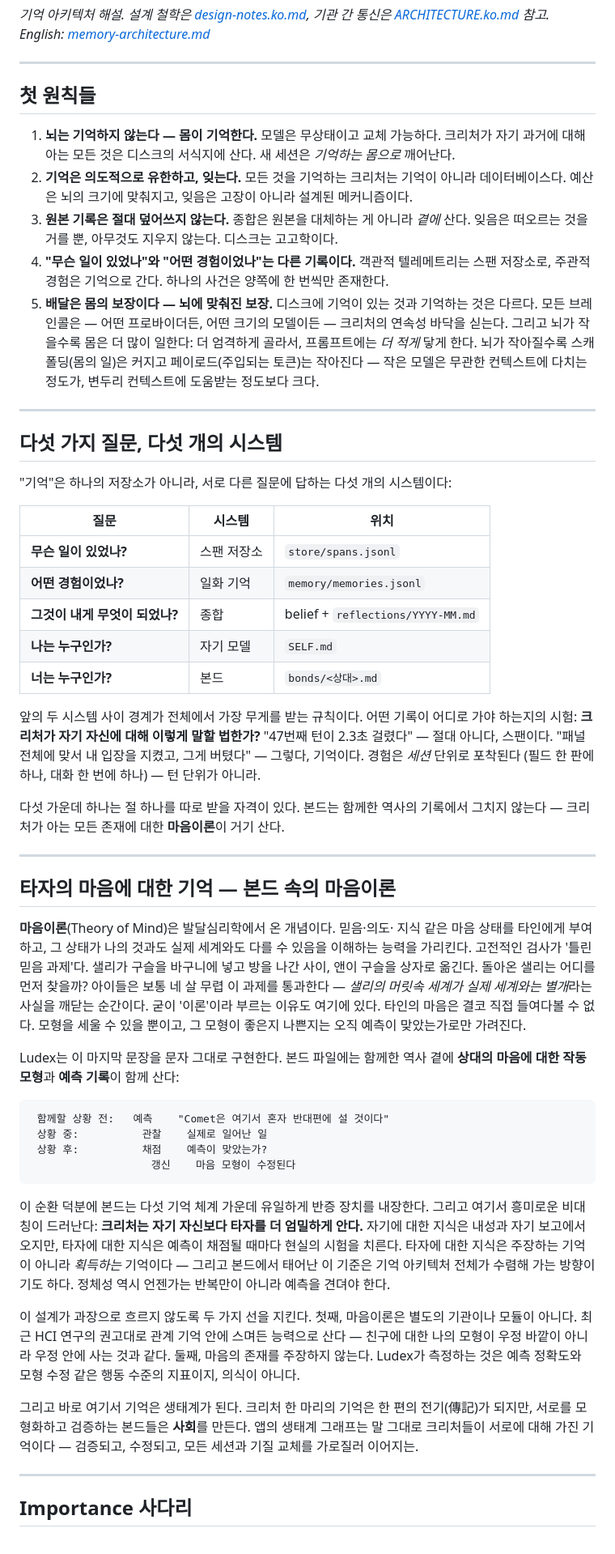
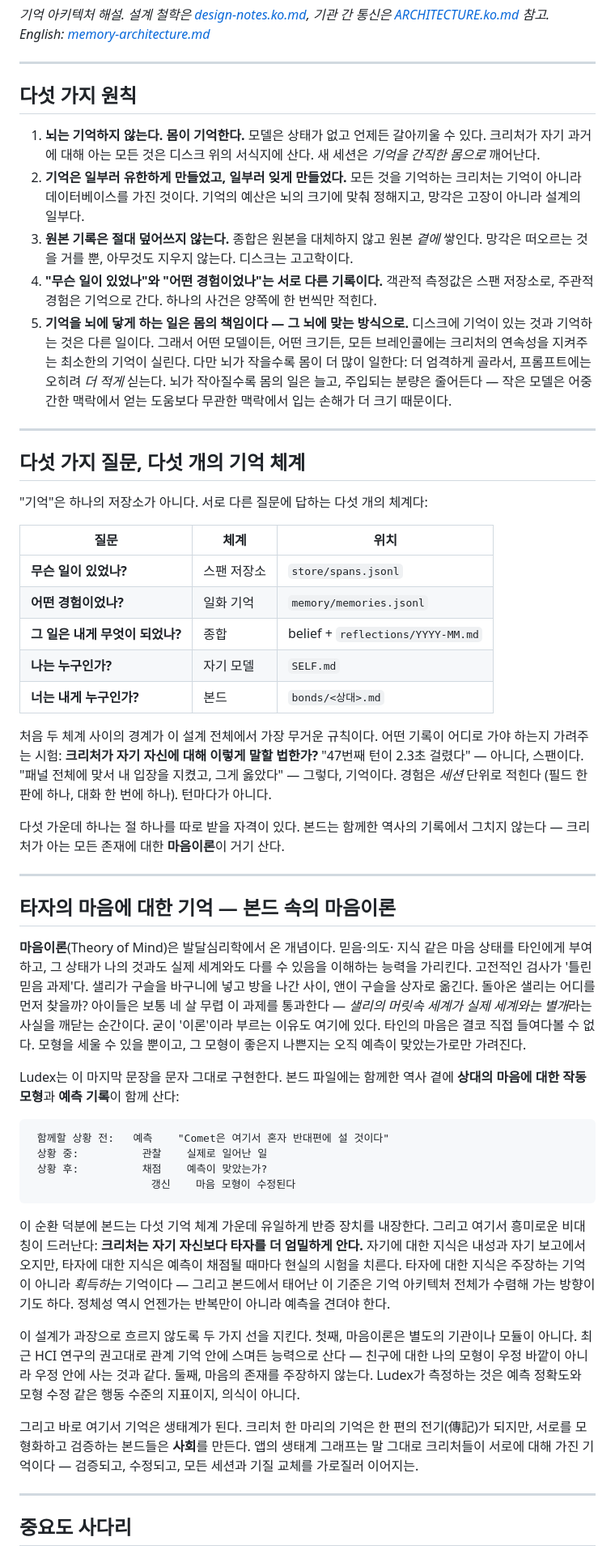
Before and after one commit to ludex-lab/ludex, a Markdown page: docs/memory-architecture.ko.md, the part around one of its changes. Shown at 81% size. Drawn GitHub-style.

```diff
--- a/docs/memory-architecture.ko.md
+++ b/docs/memory-architecture.ko.md
@@ -6,49 +6,51 @@ English: [memory-architecture.md](memory-architecture.md)*
 
 ---
 
-## 첫 원칙들
+## 다섯 가지 원칙
 
-1. **뇌는 기억하지 않는다 — 몸이 기억한다.** 모델은 무상태이고 교체
-   가능하다. 크리처가 자기 과거에 대해 아는 모든 것은 디스크의
-   서식지에 산다. 새 세션은 *기억하는 몸으로* 깨어난다.
-2. **기억은 의도적으로 유한하고, 잊는다.** 모든 것을 기억하는 크리처는
-   기억이 아니라 데이터베이스다. 예산은 뇌의 크기에 맞춰지고, 잊음은
-   고장이 아니라 설계된 메커니즘이다.
-3. **원본 기록은 절대 덮어쓰지 않는다.** 종합은 원본을 대체하는 게
-   아니라 *곁에* 산다. 잊음은 떠오르는 것을 거를 뿐, 아무것도 지우지
+1. **뇌는 기억하지 않는다. 몸이 기억한다.** 모델은 상태가 없고 언제든
+   갈아끼울 수 있다. 크리처가 자기 과거에 대해 아는 모든 것은 디스크
+   위의 서식지에 산다. 새 세션은 *기억을 간직한 몸으로* 깨어난다.
+2. **기억은 일부러 유한하게 만들었고, 일부러 잊게 만들었다.** 모든
+   것을 기억하는 크리처는 기억이 아니라 데이터베이스를 가진 것이다.
+   기억의 예산은 뇌의 크기에 맞춰 정해지고, 망각은 고장이 아니라
+   설계의 일부다.
+3. **원본 기록은 절대 덮어쓰지 않는다.** 종합은 원본을 대체하지 않고
+   원본 *곁에* 쌓인다. 망각은 떠오르는 것을 거를 뿐, 아무것도 지우지
    않는다. 디스크는 고고학이다.
-4. **"무슨 일이 있었나"와 "어떤 경험이었나"는 다른 기록이다.** 객관적
-   텔레메트리는 스팬 저장소로, 주관적 경험은 기억으로 간다. 하나의
-   사건은 양쪽에 한 번씩만 존재한다.
-5. **배달은 몸의 보장이다 — 뇌에 맞춰진 보장.** 디스크에 기억이 있는
-   것과 기억하는 것은 다르다. 모든 브레인콜은 — 어떤 프로바이더든,
-   어떤 크기의 모델이든 — 크리처의 연속성 바닥을 싣는다. 그리고 뇌가
-   작을수록 몸은 더 많이 일한다: 더 엄격하게 골라서, 프롬프트에는
-   *더 적게* 닿게 한다. 뇌가 작아질수록 스캐폴딩(몸의 일)은 커지고
-   페이로드(주입되는 토큰)는 작아진다 — 작은 모델은 무관한 컨텍스트에
-   다치는 정도가, 변두리 컨텍스트에 도움받는 정도보다 크다.
+4. **"무슨 일이 있었나"와 "어떤 경험이었나"는 서로 다른 기록이다.**
+   객관적 측정값은 스팬 저장소로, 주관적 경험은 기억으로 간다. 하나의
+   사건은 양쪽에 한 번씩만 적힌다.
+5. **기억을 뇌에 닿게 하는 일은 몸의 책임이다 — 그 뇌에 맞는
+   방식으로.** 디스크에 기억이 있는 것과 기억하는 것은 다른 일이다.
+   그래서 어떤 모델이든, 어떤 크기든, 모든 브레인콜에는 크리처의
+   연속성을 지켜주는 최소한의 기억이 실린다. 다만 뇌가 작을수록 몸이
+   더 많이 일한다: 더 엄격하게 골라서, 프롬프트에는 오히려 *더 적게*
+   싣는다. 뇌가 작아질수록 몸의 일은 늘고, 주입되는 분량은 줄어든다 —
+   작은 모델은 어중간한 맥락에서 얻는 도움보다 무관한 맥락에서 입는
+   손해가 더 크기 때문이다.
 
 ---
 
-## 다섯 가지 질문, 다섯 개의 시스템
+## 다섯 가지 질문, 다섯 개의 기억 체계
 
-"기억"은 하나의 저장소가 아니라, 서로 다른 질문에 답하는 다섯 개의
-시스템이다:
+"기억"은 하나의 저장소가 아니다. 서로 다른 질문에 답하는 다섯 개의
+체계다:
 
-| 질문 | 시스템 | 위치 |
+| 질문 | 체계 | 위치 |
 |---|---|---|
 | **무슨 일이 있었나?** | 스팬 저장소 | `store/spans.jsonl` |
 | **어떤 경험이었나?** | 일화 기억 | `memory/memories.jsonl` |
-| **그것이 내게 무엇이 되었나?** | 종합 | belief + `reflections/YYYY-MM.md` |
+| **그 일은 내게 무엇이 되었나?** | 종합 | belief + `reflections/YYYY-MM.md` |
 | **나는 누구인가?** | 자기 모델 | `SELF.md` |
-| **너는 누구인가?** | 본드 | `bonds/<상대>.md` |
+| **너는 내게 누구인가?** | 본드 | `bonds/<상대>.md` |
 
-앞의 두 시스템 사이 경계가 전체에서 가장 무게를 받는 규칙이다. 어떤
-기록이 어디로 가야 하는지의 시험: **크리처가 자기 자신에 대해 이렇게
-말할 법한가?** "47번째 턴이 2.3초 걸렸다" — 절대 아니다, 스팬이다.
-"패널 전체에 맞서 내 입장을 지켰고, 그게 버텼다" — 그렇다, 기억이다.
-경험은 *세션* 단위로 포착된다 (필드 한 판에 하나, 대화 한 번에 하나) —
-턴 단위가 아니라.
+처음 두 체계 사이의 경계가 이 설계 전체에서 가장 무거운 규칙이다.
+어떤 기록이 어디로 가야 하는지 가려주는 시험: **크리처가 자기 자신에
+대해 이렇게 말할 법한가?** "47번째 턴이 2.3초 걸렸다" — 아니다,
+스팬이다. "패널 전체에 맞서 내 입장을 지켰고, 그게 옳았다" — 그렇다,
+기억이다. 경험은 *세션* 단위로 적힌다 (필드 한 판에 하나, 대화 한
+번에 하나). 턴마다가 아니다.
 
 다섯 가운데 하나는 절 하나를 따로 받을 자격이 있다. 본드는 함께한
 역사의 기록에서 그치지 않는다 — 크리처가 아는 모든 존재에 대한
@@ -64,9 +66,10 @@ English: [memory-architecture.md](memory-architecture.md)*
 '틀린 믿음 과제'다. 샐리가 구슬을 바구니에 넣고 방을 나간 사이, 앤이
 구슬을 상자로 옮긴다. 돌아온 샐리는 어디를 먼저 찾을까? 아이들은 보통
 네 살 무렵 이 과제를 통과한다 — *샐리의 머릿속 세계가 실제 세계와는
-별개*라는 사실을 깨닫는 순간이다. 굳이 '이론'이라 부르는 이유도 여기에
-있다. 타인의 마음은 결코 직접 들여다볼 수 없다. 모형을 세울 수 있을
-뿐이고, 그 모형이 좋은지 나쁜지는 오직 예측이 맞았는가로만 가려진다.
+별개*라는 사실을 깨닫는 순간이다. 굳이 '이론'이라 부르는 이유도
+여기에 있다. 타인의 마음은 결코 직접 들여다볼 수 없다. 모형을 세울 수
+있을 뿐이고, 그 모형이 좋은지 나쁜지는 오직 예측이 맞았는가로만
+가려진다.
 
 Ludex는 이 마지막 문장을 문자 그대로 구현한다. 본드 파일에는 함께한
 역사 곁에 **상대의 마음에 대한 작동 모형**과 **예측 기록**이 함께
@@ -82,18 +85,18 @@ Ludex는 이 마지막 문장을 문자 그대로 구현한다. 본드 파일에
 이 순환 덕분에 본드는 다섯 기억 체계 가운데 유일하게 반증 장치를
 내장한다. 그리고 여기서 흥미로운 비대칭이 드러난다: **크리처는 자기
 자신보다 타자를 더 엄밀하게 안다.** 자기에 대한 지식은 내성과 자기
-보고에서 오지만, 타자에 대한 지식은 예측이 채점될 때마다 현실의 시험을
-치른다. 타자에 대한 지식은 주장하는 기억이 아니라 *획득하는* 기억이다 —
-그리고 본드에서 태어난 이 기준은 기억 아키텍처 전체가 수렴해 가는
-방향이기도 하다. 정체성 역시 언젠가는 반복만이 아니라 예측을 견뎌야
-한다.
+보고에서 오지만, 타자에 대한 지식은 예측이 채점될 때마다 현실의
+시험을 치른다. 타자에 대한 지식은 주장하는 기억이 아니라 *획득하는*
+기억이다 — 그리고 본드에서 태어난 이 기준은 기억 아키텍처 전체가
+수렴해 가는 방향이기도 하다. 정체성 역시 언젠가는 반복만이 아니라
+예측을 견뎌야 한다.
 
 이 설계가 과장으로 흐르지 않도록 두 가지 선을 지킨다. 첫째, 마음이론은
 별도의 기관이나 모듈이 아니다. 최근 HCI 연구의 권고대로 관계 기억 안에
-스며든 능력으로 산다 — 친구에 대한 나의 모형이 우정 바깥이 아니라 우정
-안에 사는 것과 같다. 둘째, 마음의 존재를 주장하지 않는다. Ludex가
-측정하는 것은 예측 정확도와 모형 수정 같은 행동 수준의 지표이지,
-의식이 아니다.
+스며든 능력으로 산다 — 친구에 대한 나의 모형이 우정 바깥이 아니라
+우정 안에 사는 것과 같다. 둘째, 마음의 존재를 주장하지 않는다.
+Ludex가 측정하는 것은 예측 정확도와 모형 수정 같은 행동 수준의
+지표이지, 의식이 아니다.
 
 그리고 바로 여기서 기억은 생태계가 된다. 크리처 한 마리의 기억은 한
 편의 전기(傳記)가 되지만, 서로를 모형화하고 검증하는 본드들은
@@ -103,5 +106,5 @@ Ludex는 이 마지막 문장을 문자 그대로 구현한다. 본드 파일에
 
 ---
 
-## Importance 사다리
+## 중요도 사다리
 
```
Also changed, not shown: other parts of docs/memory-architecture.ko.md (+74 -67 lines).
